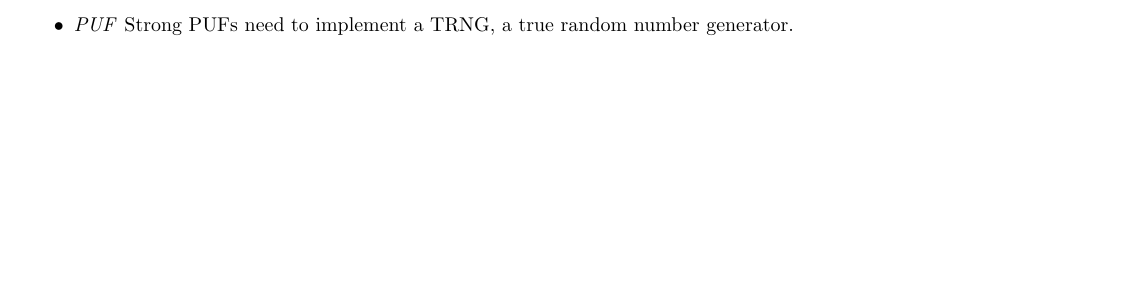
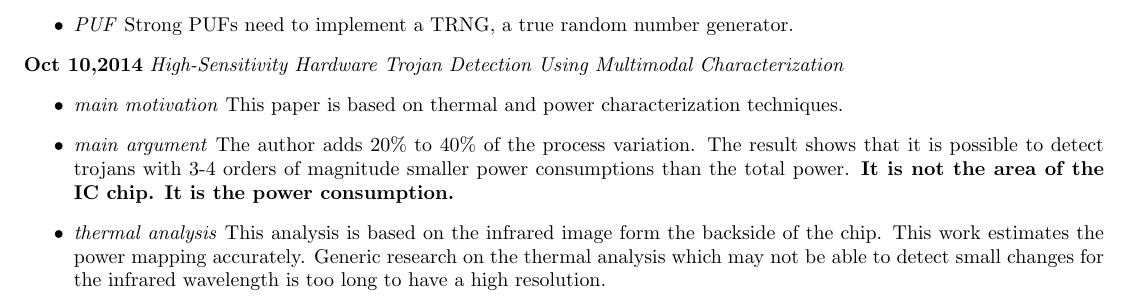
Before and after one commit to byzhou/research_notes, a LaTeX document (week6_fall.tex): part of the page before the commit and part of page 2 of 2 after it, cut so that both start at the same text, the shorter picture padded with empty space. Compiled offline with pdfLaTeX.

Commit message:
AUTOCOMMIT on Fri Oct 10 14:47:43 EDT 2014

```diff
--- a/week6_fall.tex
+++ b/week6_fall.tex
@@ -99,4 +99,21 @@
                 \item \textit{PUF}  Strong PUFs need to implement a TRNG, a true random number generator.
 
             \end{itemize}
+
+\noindent \textbf{Oct 10,2014}
+\textit{High-Sensitivity Hardware Trojan Detection Using Multimodal Characterization}
+\indent		\begin{itemize}
+
+                \item \textit{main motivation} This paper is based on thermal and power characterization
+                techniques.
+
+                \item \textit{main argument} The author adds 20\% to 40\% of the process variation. The result
+                shows that it is possible to detect trojans with 3-4 orders of magnitude smaller power consumptions
+                than the total power. \textbf{It is not the area of the IC chip. It is the power consumption.}
+
+                \item \textit{thermal analysis} This analysis is based on the infrared image form the backside of
+                the chip. This work estimates the power mapping accurately. Generic research on the thermal analysis
+                which may not be able to detect small changes for the infrared wavelength is too long to have a
+                high resolution.
+       		\end{itemize}
 \end{document}
```
